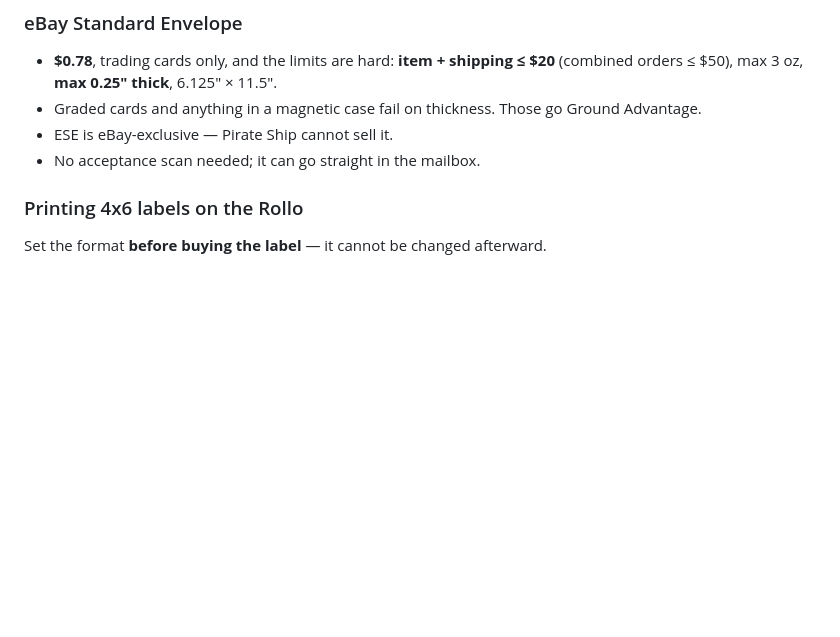
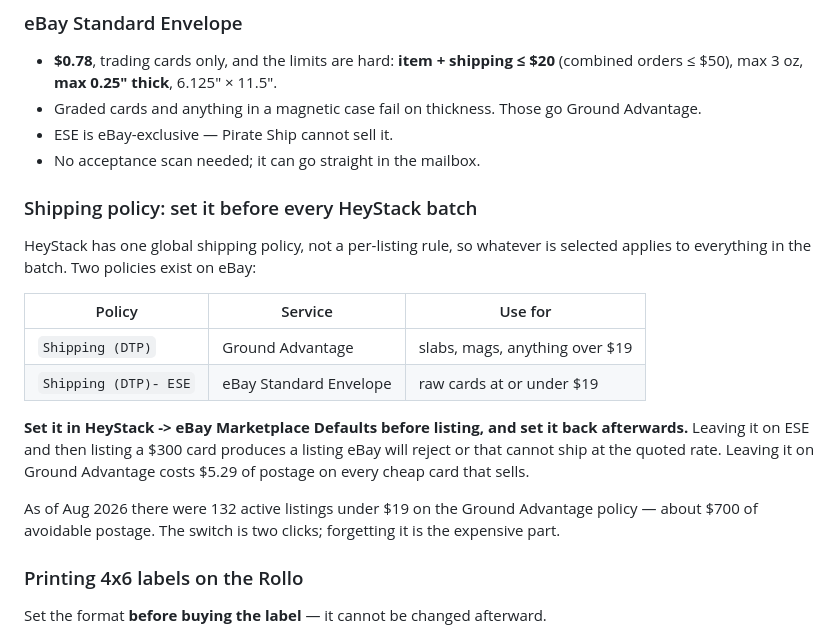
Before and after one commit to duxtradingpost/duxbury-trading-post, a Markdown page: WORKFLOW.md, the part around the change. Drawn GitHub-style; blank space fills up the shorter version.

Commit message:
Document the HeyStack shipping-policy switch
HeyStack applies one global shipping policy per batch, and the right answer
differs by price: eBay Standard Envelope is $0.78 but caps at $20, Ground
Advantage is about $6 and works for anything. So the setting is always wrong
for part of the catalogue and has to be switched before each batch.

Writing it down because it is now a step that is easy to forget and costly in
both directions — an ESE default on a $300 card produces a listing eBay will
reject, and a Ground Advantage default costs $5.29 on every cheap card that
sells. There were 132 active listings under $19 on the wrong policy when this
was found.

Co-Authored-By: Claude Opus 5 (1M context) <noreply@anthropic.com>

```diff
--- a/WORKFLOW.md
+++ b/WORKFLOW.md
@@ -103,6 +103,25 @@ is the only screen in the stack that reports what physically moved.
   Ground Advantage.
 - ESE is eBay-exclusive — Pirate Ship cannot sell it.
 - No acceptance scan needed; it can go straight in the mailbox.
+
+### Shipping policy: set it before every HeyStack batch
+
+HeyStack has one global shipping policy, not a per-listing rule, so whatever is
+selected applies to everything in the batch. Two policies exist on eBay:
+
+| Policy | Service | Use for |
+|---|---|---|
+| `Shipping (DTP)` | Ground Advantage | slabs, mags, anything over $19 |
+| `Shipping (DTP)- ESE` | eBay Standard Envelope | raw cards at or under $19 |
+
+**Set it in HeyStack -> eBay Marketplace Defaults before listing, and set it back
+afterwards.** Leaving it on ESE and then listing a $300 card produces a listing
+eBay will reject or that cannot ship at the quoted rate. Leaving it on Ground
+Advantage costs $5.29 of postage on every cheap card that sells.
+
+As of Aug 2026 there were 132 active listings under $19 on the Ground Advantage
+policy — about $700 of avoidable postage. The switch is two clicks; forgetting
+it is the expensive part.
 
 ### Printing 4x6 labels on the Rollo
 
```
